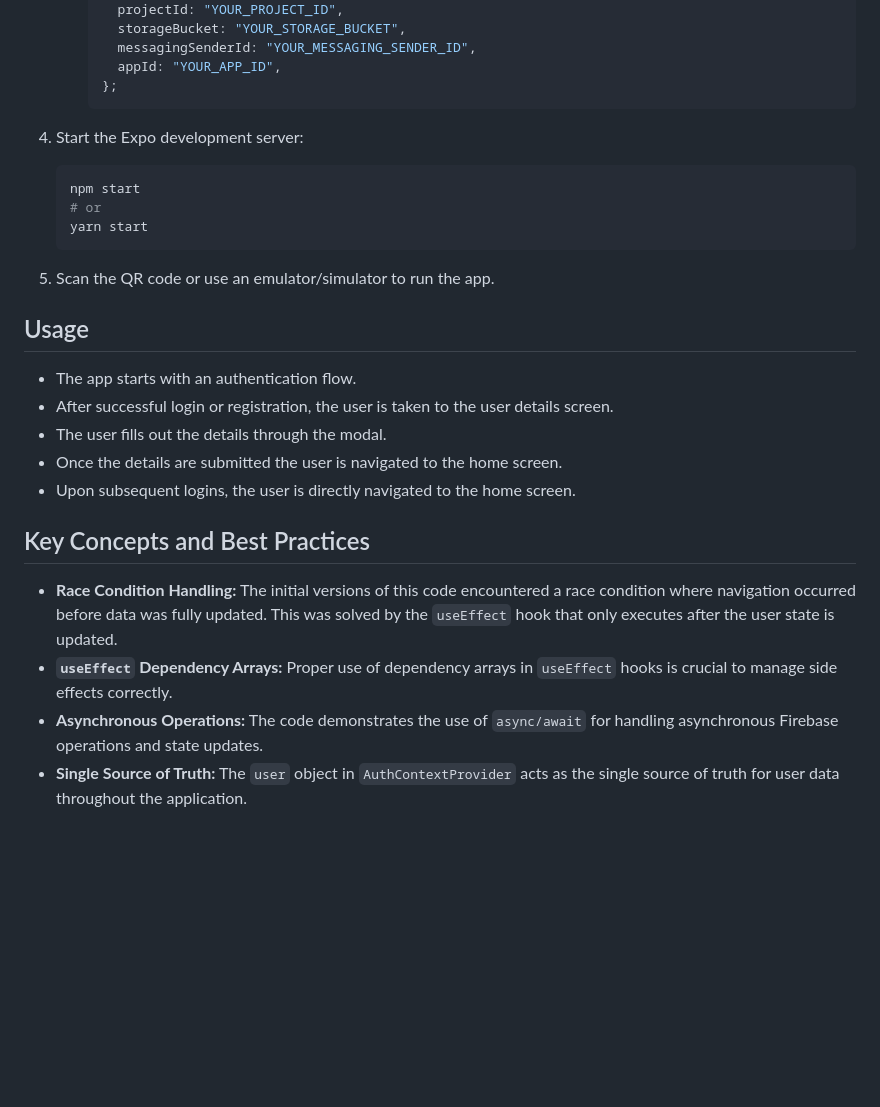
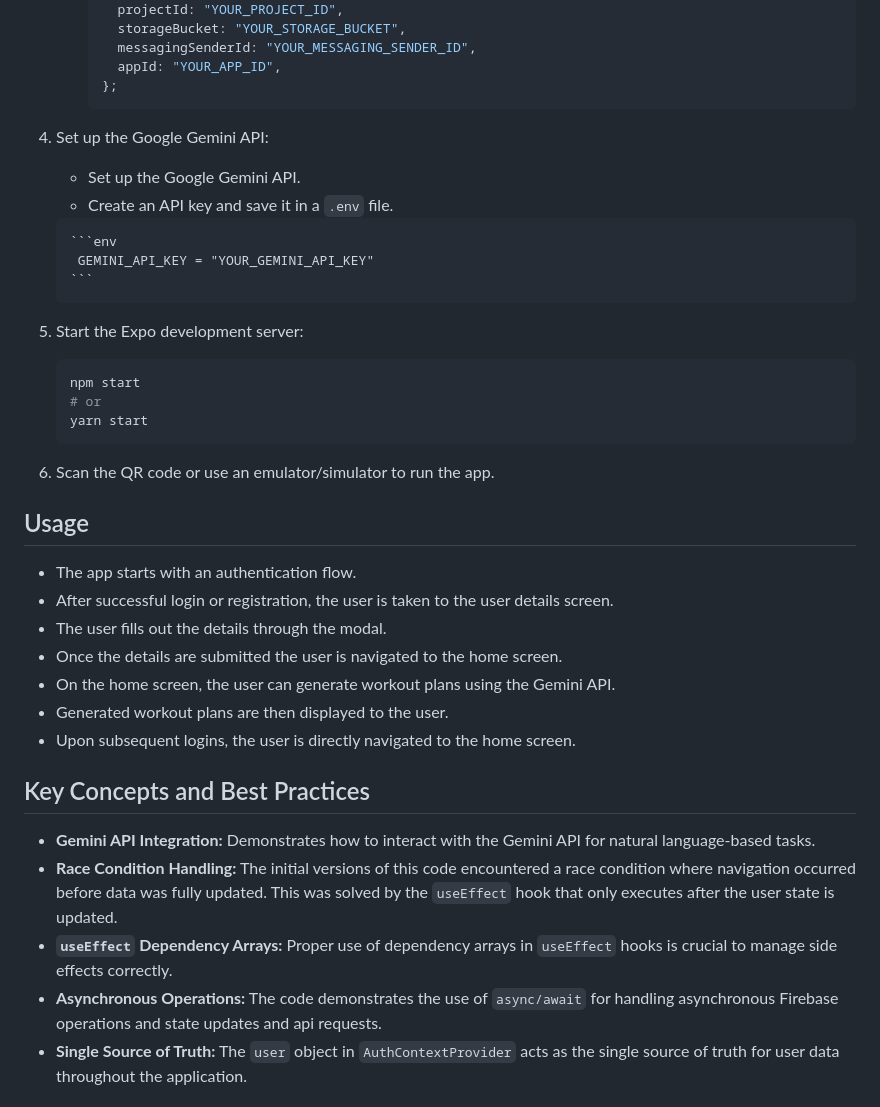
Before and after one commit to xelfus23/exercise-generator, a Markdown page: README.md, the part around one of its changes. GitHub-like rendering; blank space fills up the shorter version.

````diff
--- a/README.md
+++ b/README.md
@@ -83,8 +98,15 @@ This repository contains a React Native application that demonstrates a robust a
           appId: "YOUR_APP_ID",
         };
         ```
+4.  Set up the Google Gemini API:
+      -   Set up the Google Gemini API.
+      -  Create an API key and save it in a `.env` file.
 
-4.  Start the Expo development server:
+        ```env
+         GEMINI_API_KEY = "YOUR_GEMINI_API_KEY"
+        ```
+
+5.  Start the Expo development server:
 
     ```bash
     npm start
@@ -92,7 +114,7 @@ This repository contains a React Native application that demonstrates a robust a
     yarn start
     ```
 
-5.  Scan the QR code or use an emulator/simulator to run the app.
+6.  Scan the QR code or use an emulator/simulator to run the app.
 
 ## Usage
 
@@ -100,13 +122,16 @@ This repository contains a React Native application that demonstrates a robust a
 -   After successful login or registration, the user is taken to the user details screen.
 -   The user fills out the details through the modal.
 -   Once the details are submitted the user is navigated to the home screen.
+-   On the home screen, the user can generate workout plans using the Gemini API.
+-   Generated workout plans are then displayed to the user.
 -   Upon subsequent logins, the user is directly navigated to the home screen.
 
 ## Key Concepts and Best Practices
 
+-  **Gemini API Integration:** Demonstrates how to interact with the Gemini API for natural language-based tasks.
 -   **Race Condition Handling:** The initial versions of this code encountered a race condition where navigation occurred before data was fully updated. This was solved by the `useEffect` hook that only executes after the user state is updated.
 -   **`useEffect` Dependency Arrays:** Proper use of dependency arrays in `useEffect` hooks is crucial to manage side effects correctly.
--   **Asynchronous Operations:** The code demonstrates the use of `async/await` for handling asynchronous Firebase operations and state updates.
+-   **Asynchronous Operations:** The code demonstrates the use of `async/await` for handling asynchronous Firebase operations and state updates and api requests.
 -   **Single Source of Truth:** The `user` object in `AuthContextProvider` acts as the single source of truth for user data throughout the application.
 
 ## Contributing
````
Also changed, not shown: other parts of README.md (+24 -8 lines).
